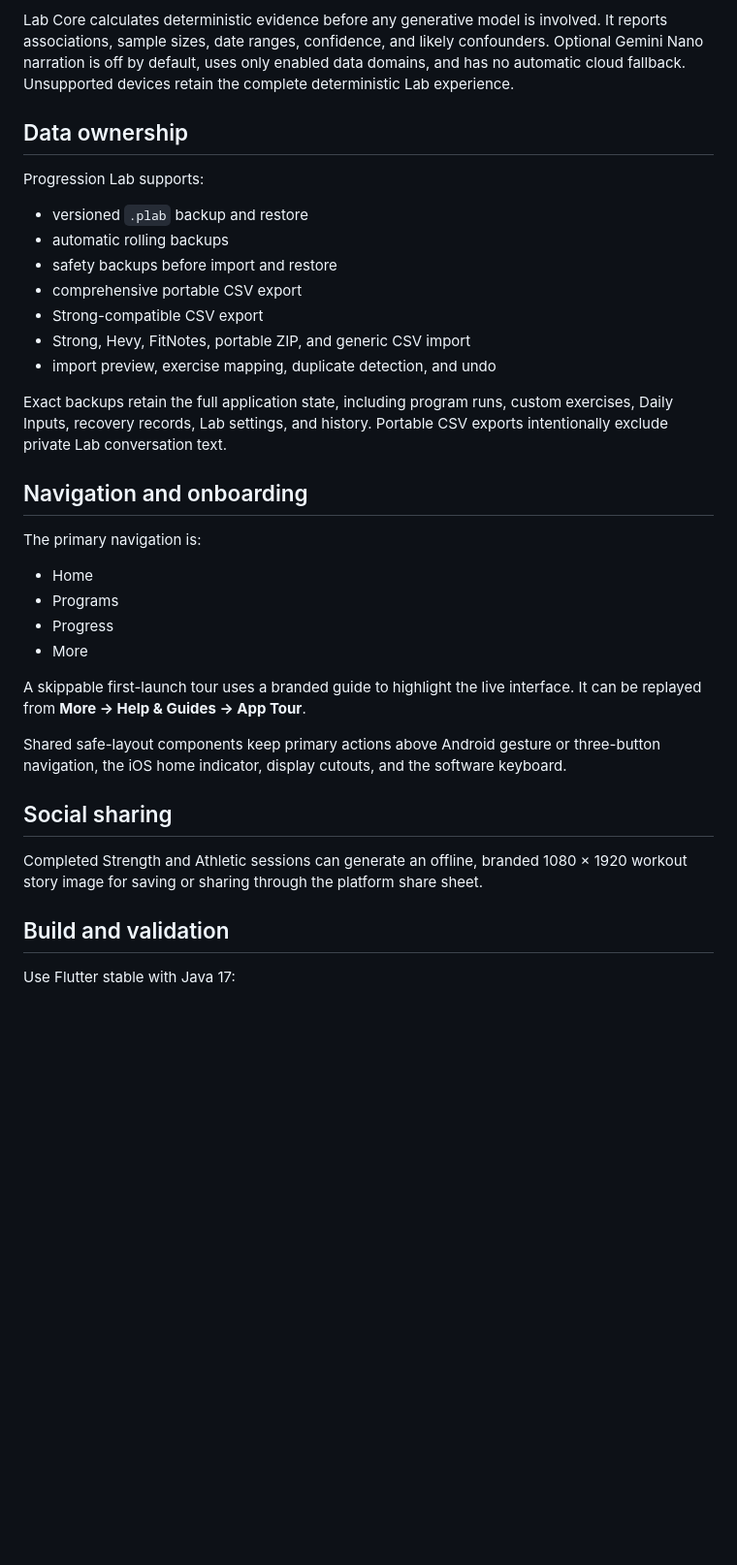
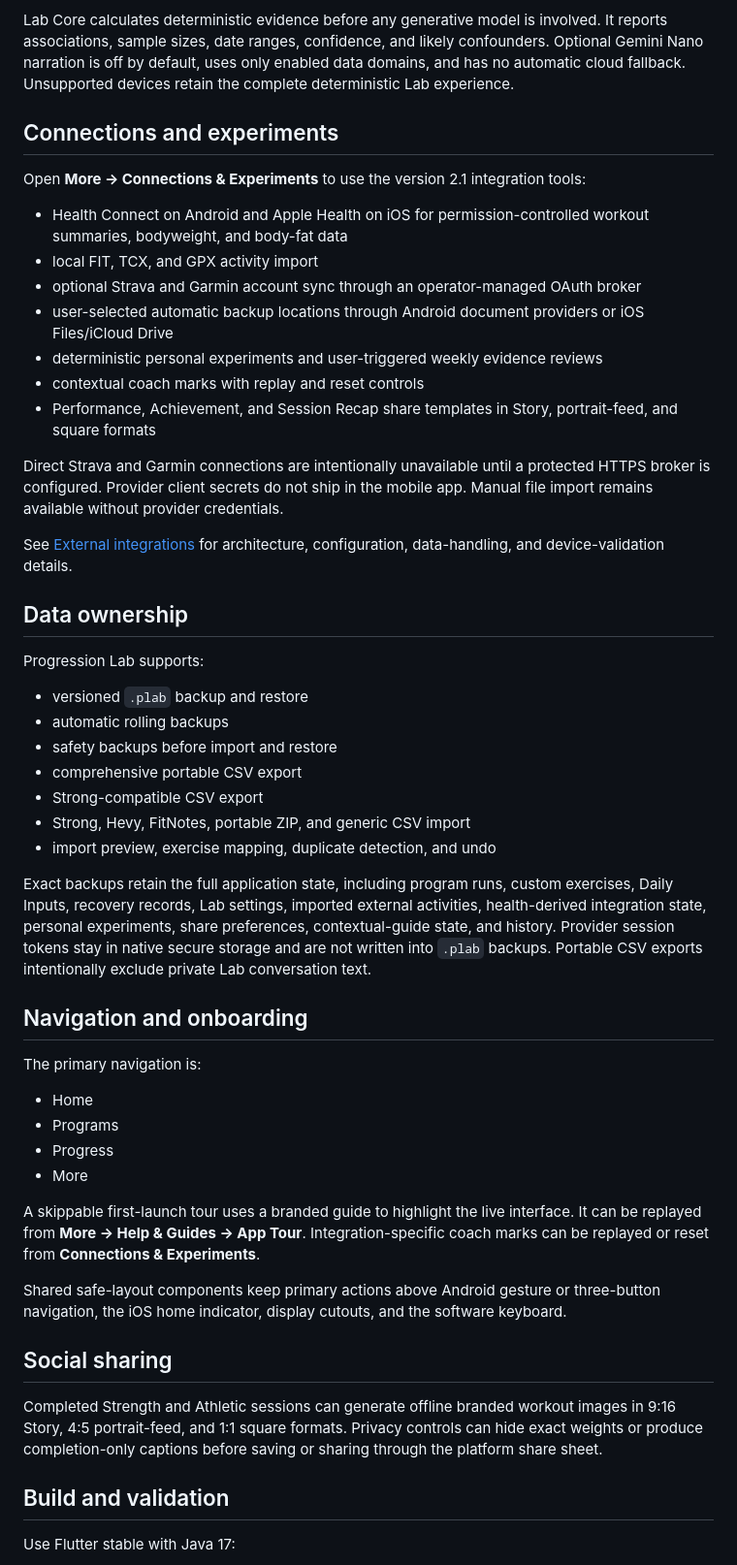
Before and after one commit to h4cks1lv3r/Progression-Lab, a Markdown page: README.md, the part around one of its changes. Shown at 97% size. Rendered like a GitHub page; blank space fills up the shorter version.

Commit message:
Document Progression Lab 2.1 integrations and release limits

```diff
--- a/README.md
+++ b/README.md
@@ -50,6 +50,22 @@ Daily Inputs can record:
 
 Lab Core calculates deterministic evidence before any generative model is involved. It reports associations, sample sizes, date ranges, confidence, and likely confounders. Optional Gemini Nano narration is off by default, uses only enabled data domains, and has no automatic cloud fallback. Unsupported devices retain the complete deterministic Lab experience.
 
+## Connections and experiments
+
+Open **More → Connections & Experiments** to use the version 2.1 integration tools:
+
+- Health Connect on Android and Apple Health on iOS for permission-controlled workout summaries, bodyweight, and body-fat data
+- local FIT, TCX, and GPX activity import
+- optional Strava and Garmin account sync through an operator-managed OAuth broker
+- user-selected automatic backup locations through Android document providers or iOS Files/iCloud Drive
+- deterministic personal experiments and user-triggered weekly evidence reviews
+- contextual coach marks with replay and reset controls
+- Performance, Achievement, and Session Recap share templates in Story, portrait-feed, and square formats
+
+Direct Strava and Garmin connections are intentionally unavailable until a protected HTTPS broker is configured. Provider client secrets do not ship in the mobile app. Manual file import remains available without provider credentials.
+
+See [External integrations](docs/EXTERNAL_INTEGRATIONS.md) for architecture, configuration, data-handling, and device-validation details.
+
 ## Data ownership
 
 Progression Lab supports:
@@ -62,7 +78,7 @@ Progression Lab supports:
 - Strong, Hevy, FitNotes, portable ZIP, and generic CSV import
 - import preview, exercise mapping, duplicate detection, and undo
 
-Exact backups retain the full application state, including program runs, custom exercises, Daily Inputs, recovery records, Lab settings, and history. Portable CSV exports intentionally exclude private Lab conversation text.
+Exact backups retain the full application state, including program runs, custom exercises, Daily Inputs, recovery records, Lab settings, imported external activities, health-derived integration state, personal experiments, share preferences, contextual-guide state, and history. Provider session tokens stay in native secure storage and are not written into `.plab` backups. Portable CSV exports intentionally exclude private Lab conversation text.
 
 ## Navigation and onboarding
 
@@ -73,13 +89,13 @@ The primary navigation is:
 - Progress
 - More
 
-A skippable first-launch tour uses a branded guide to highlight the live interface. It can be replayed from **More → Help & Guides → App Tour**.
+A skippable first-launch tour uses a branded guide to highlight the live interface. It can be replayed from **More → Help & Guides → App Tour**. Integration-specific coach marks can be replayed or reset from **Connections & Experiments**.
 
 Shared safe-layout components keep primary actions above Android gesture or three-button navigation, the iOS home indicator, display cutouts, and the software keyboard.
 
 ## Social sharing
 
-Completed Strength and Athletic sessions can generate an offline, branded 1080 × 1920 workout story image for saving or sharing through the platform share sheet.
+Completed Strength and Athletic sessions can generate offline branded workout images in 9:16 Story, 4:5 portrait-feed, and 1:1 square formats. Privacy controls can hide exact weights or produce completion-only captions before saving or sharing through the platform share sheet.
 
 ## Build and validation
 
```
Also changed, not shown: other parts of README.md (+4 -2 lines), docs/EXTERNAL_INTEGRATIONS.md (added, +111 -0 lines).
